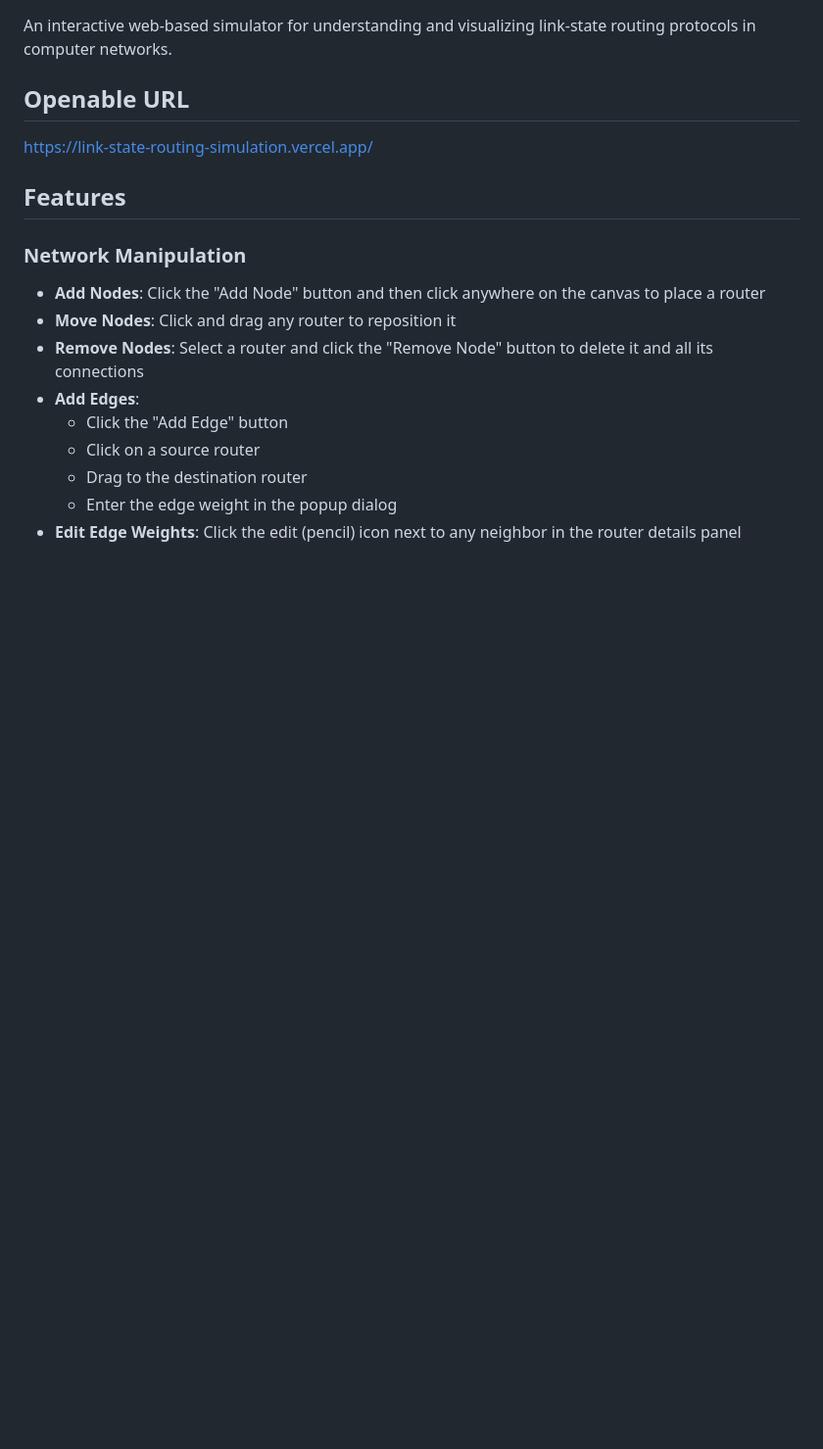
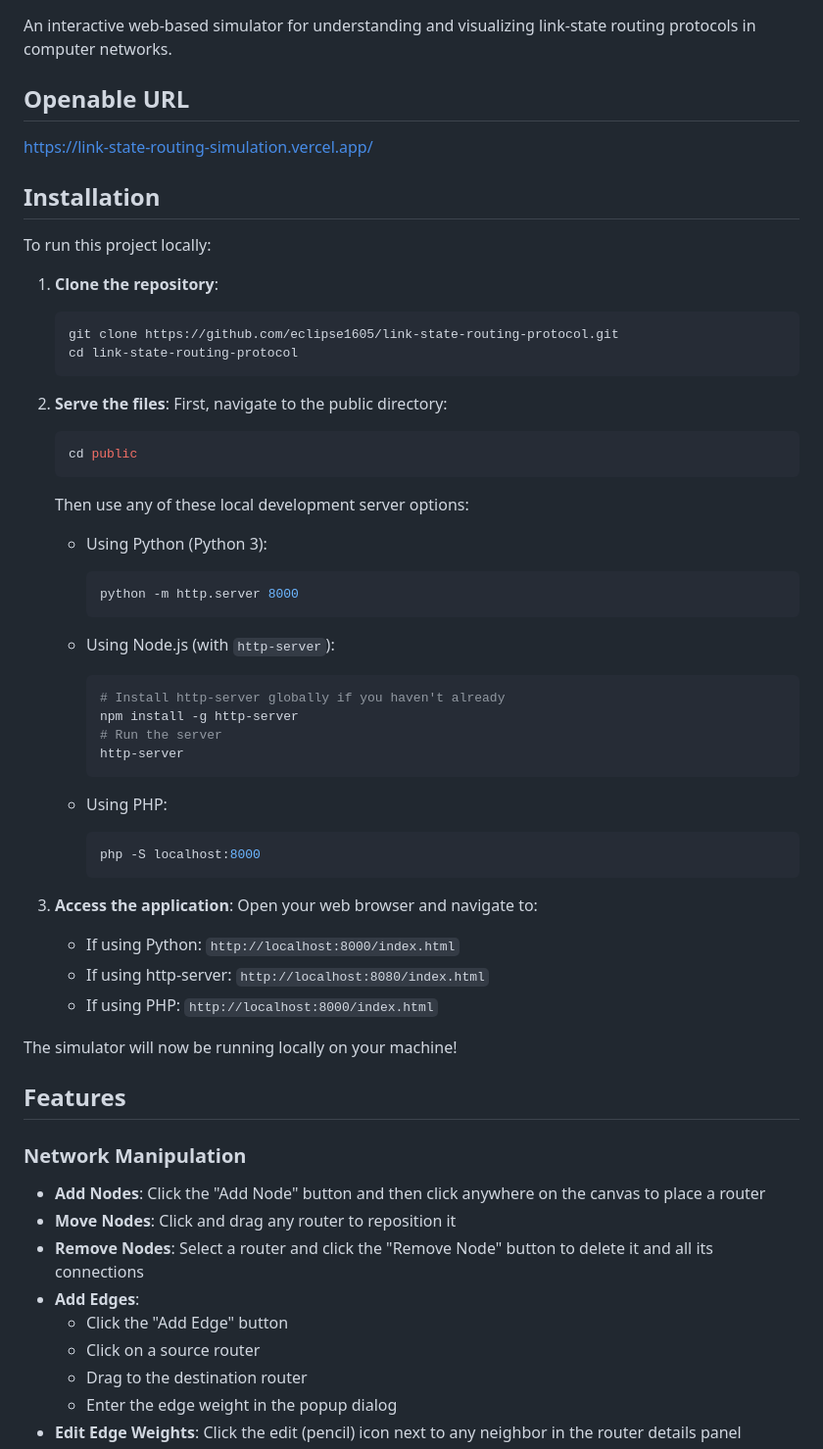
Before and after one commit to eclipse1605/link-state-routing-protocol, a Markdown page: README.md, the part around one of its changes. Shown at 98% size. Drawn GitHub-style; blank space fills up the shorter version.

Commit message:
Added the Installation Guide to README.md

````diff
--- a/README.md
+++ b/README.md
@@ -5,6 +5,50 @@ An interactive web-based simulator for understanding and visualizing link-state
 ## Openable URL
 
 [https://link-state-routing-simulation.vercel.app/](https://link-state-routing-simulation.vercel.app/)
+
+## Installation
+
+To run this project locally:
+
+1. **Clone the repository**:
+   ```bash
+   git clone https://github.com/eclipse1605/link-state-routing-protocol.git
+   cd link-state-routing-protocol
+   ```
+
+2. **Serve the files**:
+   First, navigate to the public directory:
+   ```bash
+   cd public
+   ```
+
+   Then use any of these local development server options:
+
+   - Using Python (Python 3):
+     ```bash
+     python -m http.server 8000
+     ```
+
+   - Using Node.js (with `http-server`):
+     ```bash
+     # Install http-server globally if you haven't already
+     npm install -g http-server
+     # Run the server
+     http-server
+     ```
+
+   - Using PHP:
+     ```bash
+     php -S localhost:8000
+     ```
+
+3. **Access the application**:
+   Open your web browser and navigate to:
+   - If using Python: `http://localhost:8000/index.html`
+   - If using http-server: `http://localhost:8080/index.html`
+   - If using PHP: `http://localhost:8000/index.html`
+
+The simulator will now be running locally on your machine!
 
 ## Features
 
````
Also changed, not shown: other parts of README.md (+0 -10 lines).
